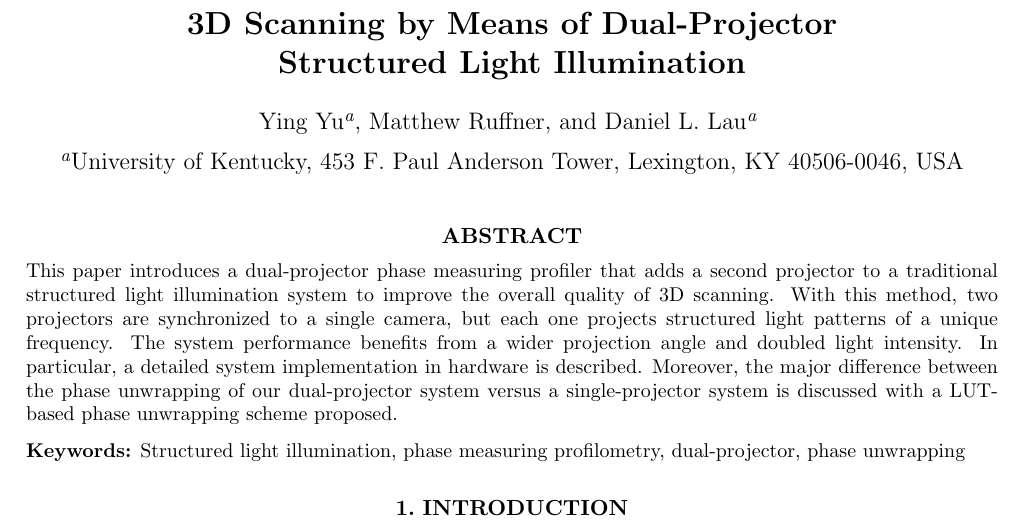
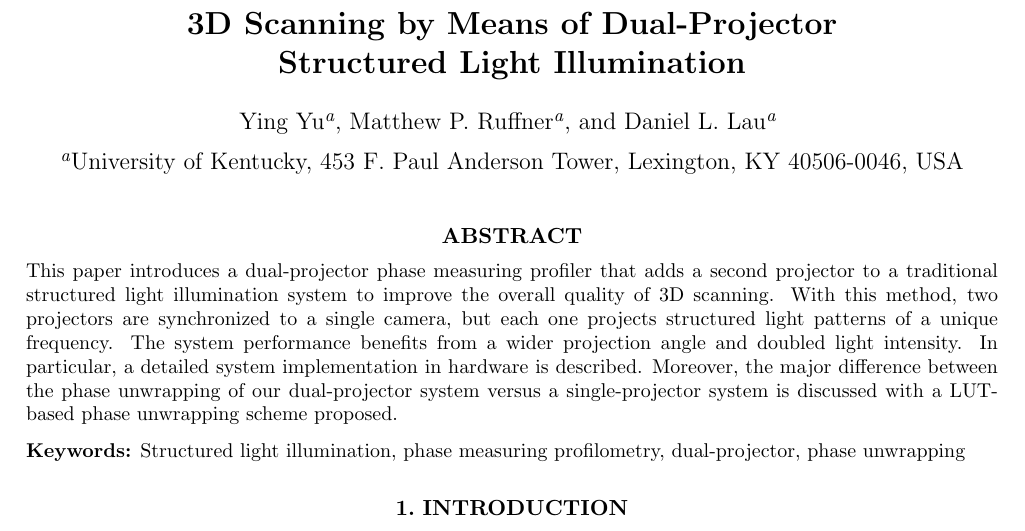
Before and after one commit to yyu226/SPIEpaper, a LaTeX paper (dualProjectorSPIE.tex): part of page 1 of 9, cut so that both start at the same text. Compiled offline with pdfLaTeX.

Commit message:
Updates from ShareLaTeX

```diff
--- a/dualProjectorSPIE.tex
+++ b/dualProjectorSPIE.tex
@@ -36,7 +36,7 @@
 %  can be indicated with a superscript in italics,
 %  which is easily obtained with \supit{}.
 
-\author{Ying Yu\supit{a}, Matthew Ruffner, and Daniel L. Lau\supit{a}
+\author{Ying Yu\supit{a}, Matthew P. Ruffner\supit{a}, and Daniel L. Lau\supit{a}
 \skiplinehalf
 \supit{a}University of Kentucky, 453 F. Paul Anderson Tower, Lexington, KY 40506-0046, USA
 }
```
